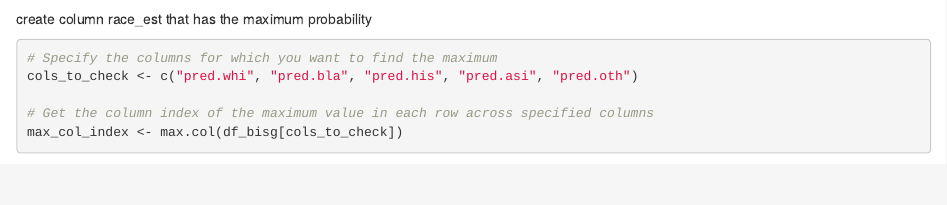
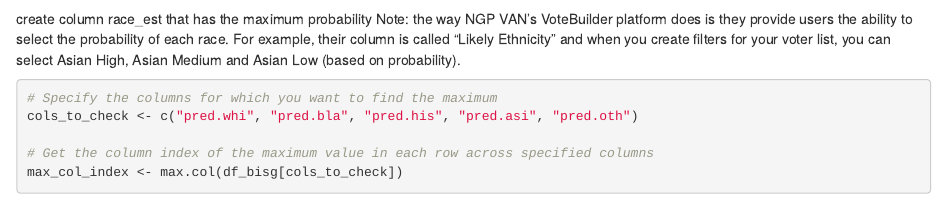
Before and after one commit to katiekwan/Wendy_Li, an R Markdown document (Voter_Registration_Records_Geocoded.Rmd): the page in a window 1100 px wide, from 5550 px down. Rendered offline with R 4.5, knitr and Pandoc, with nearby package versions; some code elsewhere in the file could not run offline.

Commit message:
added notes from NGP VAN training

````diff
--- a/Voter_Registration_Records_Geocoded.Rmd
+++ b/Voter_Registration_Records_Geocoded.Rmd
@@ -160,6 +160,7 @@
 ```
 
 create column race_est that has the maximum probability
+Note: the way NGP VAN's VoteBuilder platform does is they provide users the ability to select the probability of each race. For example, their column is called "Likely Ethnicity" and when you create filters for your voter list, you can select Asian High, Asian Medium and Asian Low (based on probability).
 ```{r}
 # Specify the columns for which you want to find the maximum
 cols_to_check <- c("pred.whi", "pred.bla", "pred.his", "pred.asi", "pred.oth")
````
Also changed, not shown: Voting_History.Rmd (+2 -0 lines).
